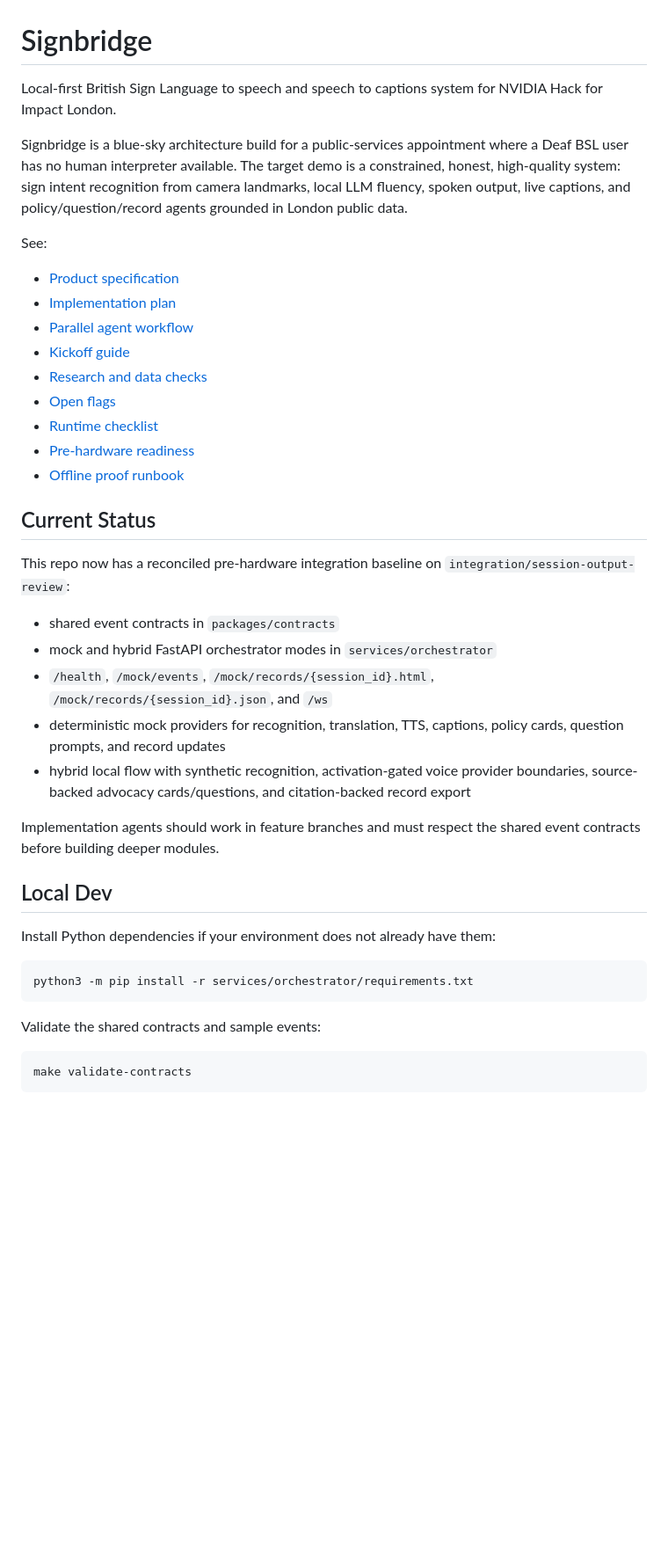
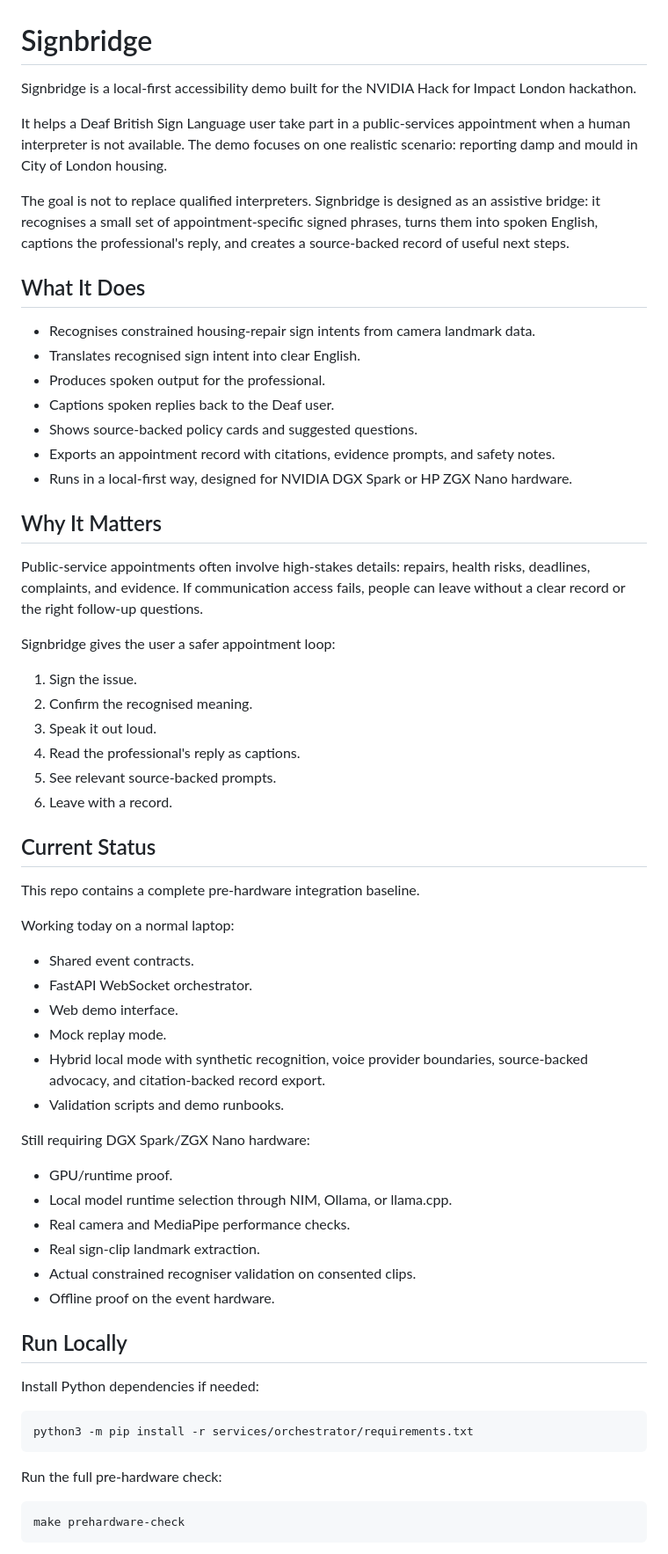
Before and after one commit to AbhinavGupta707/signbridge-nvidia-hack, a Markdown page: README.md, the part around one of its changes. Shown at 88% size. Drawn GitHub-style; blank space fills up the shorter version.

Commit message:
Simplify public README

````diff
--- a/README.md
+++ b/README.md
@@ -1,44 +1,67 @@
 # Signbridge
 
-Local-first British Sign Language to speech and speech to captions system for NVIDIA Hack for Impact London.
+Signbridge is a local-first accessibility demo built for the NVIDIA Hack for Impact London hackathon.
 
-Signbridge is a blue-sky architecture build for a public-services appointment where a Deaf BSL user has no human interpreter available. The target demo is a constrained, honest, high-quality system: sign intent recognition from camera landmarks, local LLM fluency, spoken output, live captions, and policy/question/record agents grounded in London public data.
+It helps a Deaf British Sign Language user take part in a public-services appointment when a human interpreter is not available. The demo focuses on one realistic scenario: reporting damp and mould in City of London housing.
 
-See:
+The goal is not to replace qualified interpreters. Signbridge is designed as an assistive bridge: it recognises a small set of appointment-specific signed phrases, turns them into spoken English, captions the professional's reply, and creates a source-backed record of useful next steps.
 
-- [Product specification](signbridge-product-spec.md)
-- [Implementation plan](IMPLEMENTATION_PLAN.md)
-- [Parallel agent workflow](docs/BRANCHING_AND_PARALLEL_AGENTS.md)
-- [Kickoff guide](docs/KICKOFF.md)
-- [Research and data checks](docs/RESEARCH_AND_DATA_CHECKS.md)
-- [Open flags](docs/OPEN_FLAGS.md)
-- [Runtime checklist](docs/runtime/DGX_SPARK_ZGX_NANO_CHECKLIST.md)
-- [Pre-hardware readiness](docs/PRE_HARDWARE_READINESS.md)
-- [Offline proof runbook](demo/OFFLINE_PROOF.md)
+## What It Does
+
+- Recognises constrained housing-repair sign intents from camera landmark data.
+- Translates recognised sign intent into clear English.
+- Produces spoken output for the professional.
+- Captions spoken replies back to the Deaf user.
+- Shows source-backed policy cards and suggested questions.
+- Exports an appointment record with citations, evidence prompts, and safety notes.
+- Runs in a local-first way, designed for NVIDIA DGX Spark or HP ZGX Nano hardware.
+
+## Why It Matters
+
+Public-service appointments often involve high-stakes details: repairs, health risks, deadlines, complaints, and evidence. If communication access fails, people can leave without a clear record or the right follow-up questions.
+
+Signbridge gives the user a safer appointment loop:
+
+1. Sign the issue.
+2. Confirm the recognised meaning.
+3. Speak it out loud.
+4. Read the professional's reply as captions.
+5. See relevant source-backed prompts.
+6. Leave with a record.
 
 ## Current Status
 
-This repo now has a reconciled pre-hardware integration baseline on `integration/session-output-review`:
+This repo contains a complete pre-hardware integration baseline.
 
-- shared event contracts in `packages/contracts`
-- mock and hybrid FastAPI orchestrator modes in `services/orchestrator`
-- `/health`, `/mock/events`, `/mock/records/{session_id}.html`, `/mock/records/{session_id}.json`, and `/ws`
-- deterministic mock providers for recognition, translation, TTS, captions, policy cards, question prompts, and record updates
-- hybrid local flow with synthetic recognition, activation-gated voice provider boundaries, source-backed advocacy cards/questions, and citation-backed record export
+Working today on a normal laptop:
 
-Implementation agents should work in feature branches and must respect the shared event contracts before building deeper modules.
+- Shared event contracts.
+- FastAPI WebSocket orchestrator.
+- Web demo interface.
+- Mock replay mode.
+- Hybrid local mode with synthetic recognition, voice provider boundaries, source-backed advocacy, and citation-backed record export.
+- Validation scripts and demo runbooks.
 
-## Local Dev
+Still requiring DGX Spark/ZGX Nano hardware:
 
-Install Python dependencies if your environment does not already have them:
+- GPU/runtime proof.
+- Local model runtime selection through NIM, Ollama, or llama.cpp.
+- Real camera and MediaPipe performance checks.
+- Real sign-clip landmark extraction.
+- Actual constrained recogniser validation on consented clips.
+- Offline proof on the event hardware.
+
+## Run Locally
+
+Install Python dependencies if needed:
 
 ```bash
 python3 -m pip install -r services/orchestrator/requirements.txt
 ```
 
-Validate the shared contracts and sample events:
+Run the full pre-hardware check:
 
 ```bash
-make validate-contracts
+make prehardware-check
 ```
 
````
Also changed, not shown: other parts of README.md (+54 -33 lines).
